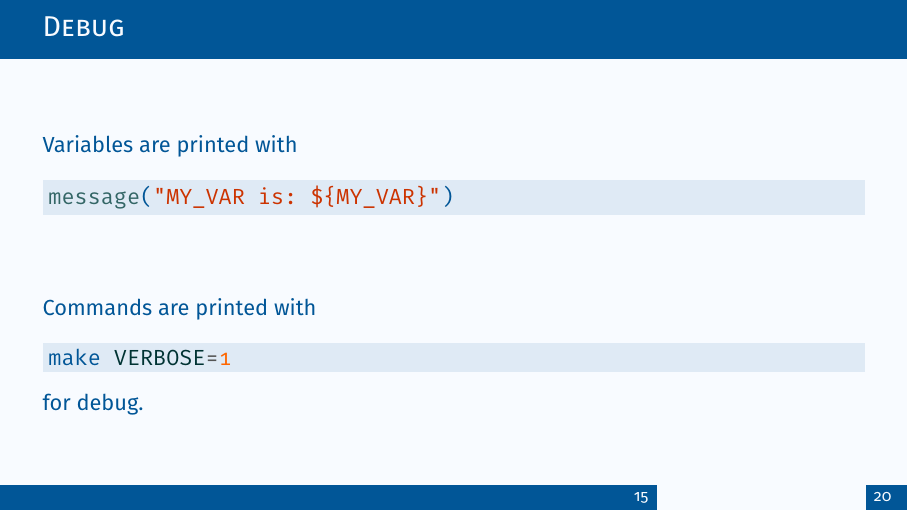
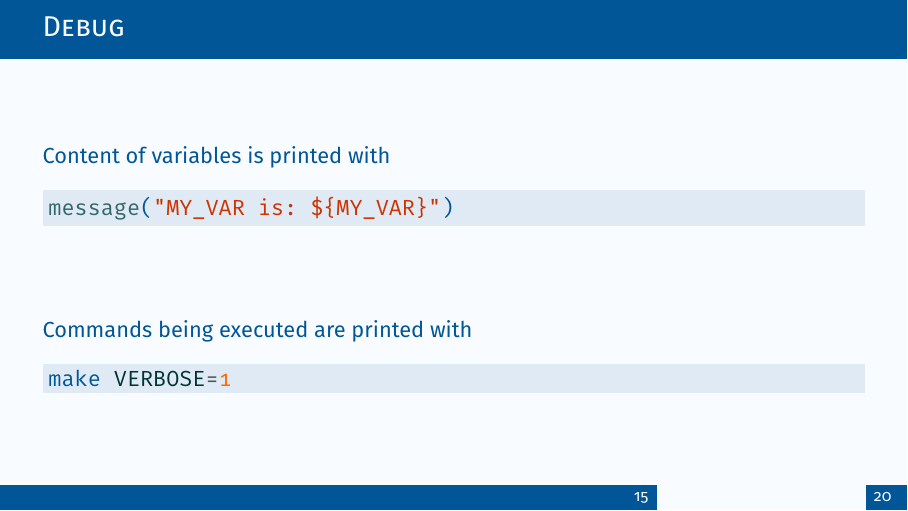
Before and after one commit to pcafrica/introduction_to_cmake, LaTeX slides (presentation.tex): page 20 of 29. The pictures show the PDF file presentation.pdf that the author committed with the source.

Commit message:
Fix typos

```diff
--- a/presentation.tex
+++ b/presentation.tex
@@ -259,16 +259,15 @@ endif()
 \end{frame}
 
 \begin{frame}[fragile]{Debug}
-Variables are printed with
+Content of variables is printed with
 \begin{minted}{cmake}
 message("MY_VAR is: ${MY_VAR}")
 \end{minted}
 \vfill
-Commands are printed with
+Commands being executed are printed with
 \begin{minted}{bash}
 make VERBOSE=1
 \end{minted}
-for debug.
 \end{frame}
 
 \begin{frame}[focus]{}
```
Also changed, not shown: presentation.pdf.
